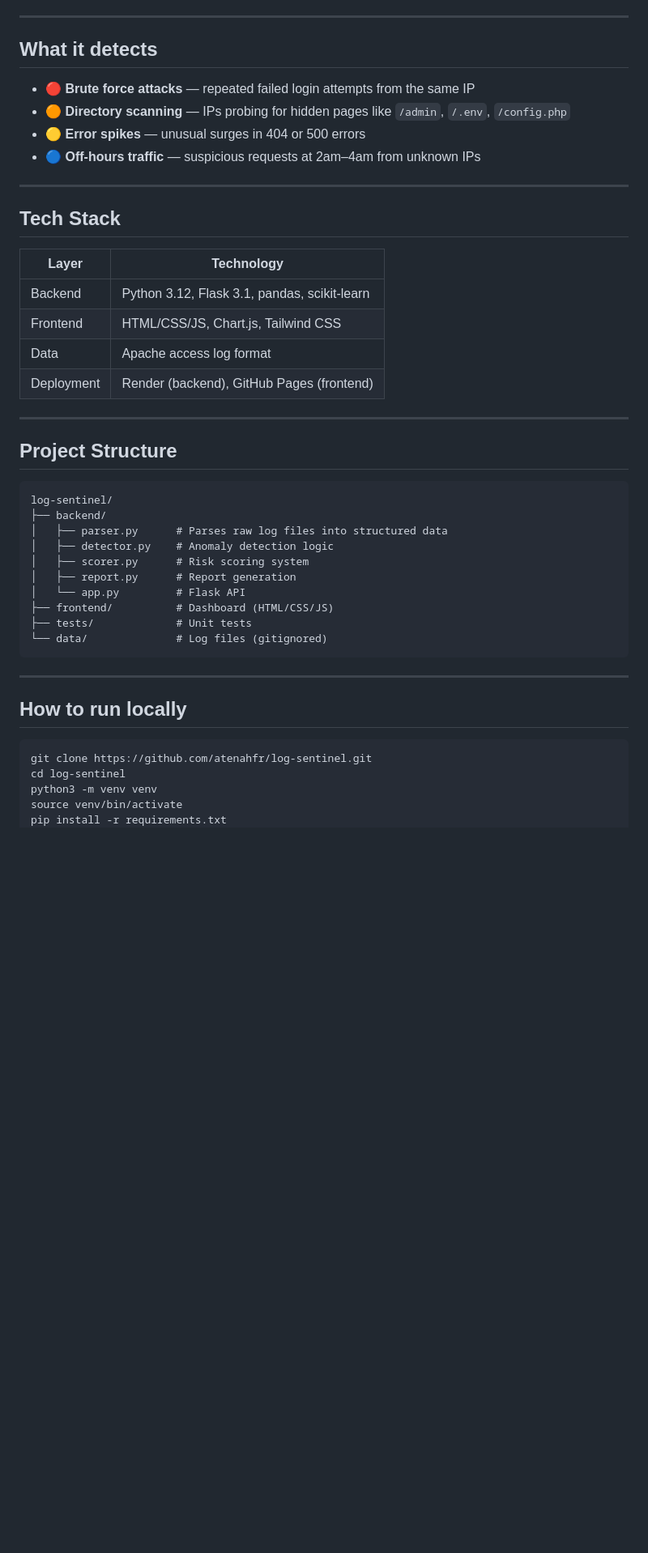
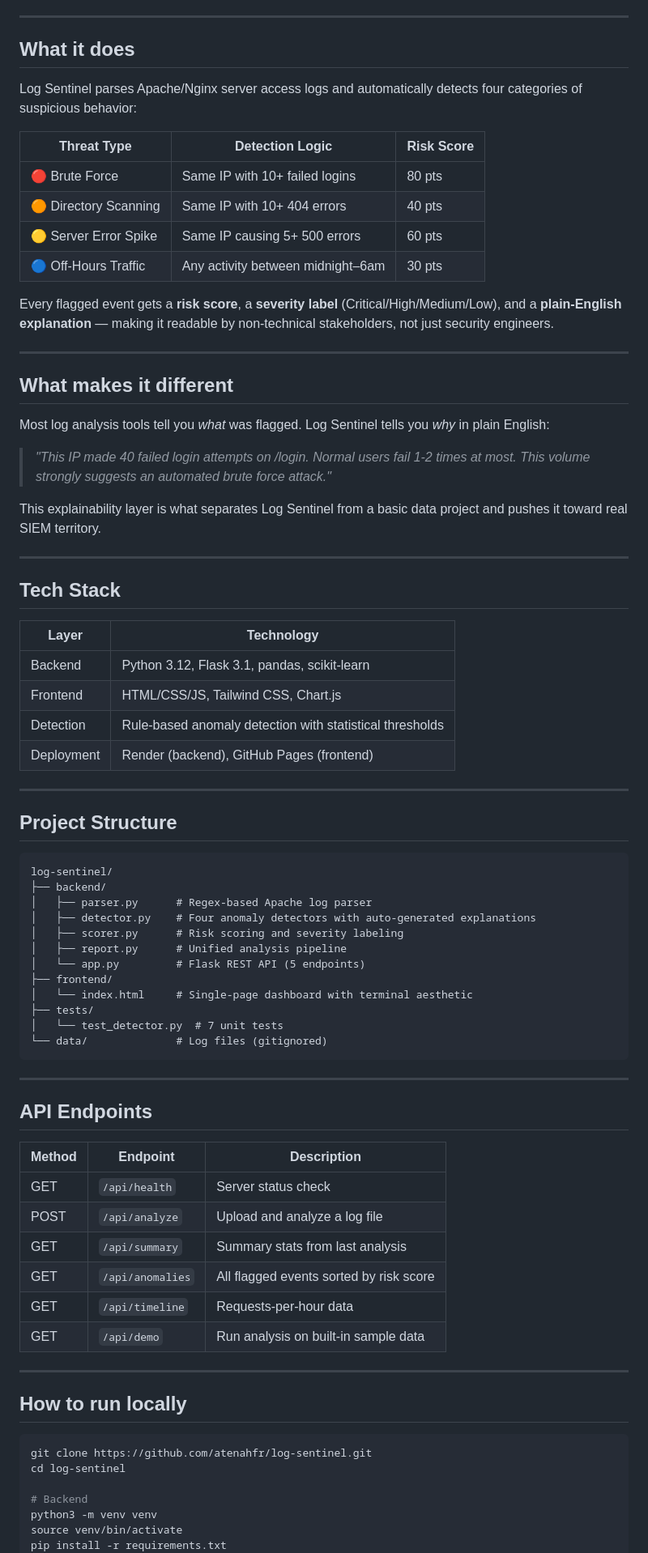
Before and after one commit to atenahfr/log-sentinel, a Markdown page: README.md, the part around one of its changes. Shown at 81% size. Drawn GitHub-style; blank space fills up the shorter version.

````diff
--- a/README.md
+++ b/README.md
@@ -11,12 +11,28 @@ Built by **Atena Hosseinifar** · Toronto Metropolitan University · CS
 
 ---
 
-## What it detects
+## What it does
 
-- 🔴 **Brute force attacks** — repeated failed login attempts from the same IP
-- 🟠 **Directory scanning** — IPs probing for hidden pages like `/admin`, `/.env`, `/config.php`
-- 🟡 **Error spikes** — unusual surges in 404 or 500 errors
-- 🔵 **Off-hours traffic** — suspicious requests at 2am–4am from unknown IPs
+Log Sentinel parses Apache/Nginx server access logs and automatically detects four categories of suspicious behavior:
+
+| Threat Type | Detection Logic | Risk Score |
+|-------------|----------------|------------|
+| 🔴 Brute Force | Same IP with 10+ failed logins | 80 pts |
+| 🟠 Directory Scanning | Same IP with 10+ 404 errors | 40 pts |
+| 🟡 Server Error Spike | Same IP causing 5+ 500 errors | 60 pts |
+| 🔵 Off-Hours Traffic | Any activity between midnight–6am | 30 pts |
+
+Every flagged event gets a **risk score**, a **severity label** (Critical/High/Medium/Low), and a **plain-English explanation** — making it readable by non-technical stakeholders, not just security engineers.
+
+---
+
+## What makes it different
+
+Most log analysis tools tell you *what* was flagged. Log Sentinel tells you *why* in plain English:
+
+> *"This IP made 40 failed login attempts on /login. Normal users fail 1-2 times at most. This volume strongly suggests an automated brute force attack."*
+
+This explainability layer is what separates Log Sentinel from a basic data project and pushes it toward real SIEM territory.
 
 ---
 
@@ -25,8 +41,8 @@ Built by **Atena Hosseinifar** · Toronto Metropolitan University · CS
 | Layer | Technology |
 |-------|-----------|
 | Backend | Python 3.12, Flask 3.1, pandas, scikit-learn |
-| Frontend | HTML/CSS/JS, Chart.js, Tailwind CSS |
-| Data | Apache access log format |
+| Frontend | HTML/CSS/JS, Tailwind CSS, Chart.js |
+| Detection | Rule-based anomaly detection with statistical thresholds |
 | Deployment | Render (backend), GitHub Pages (frontend) |
 
 ---
@@ -35,15 +51,30 @@ Built by **Atena Hosseinifar** · Toronto Metropolitan University · CS
 ```
 log-sentinel/
 ├── backend/
-│   ├── parser.py      # Parses raw log files into structured data
-│   ├── detector.py    # Anomaly detection logic
-│   ├── scorer.py      # Risk scoring system
-│   ├── report.py      # Report generation
-│   └── app.py         # Flask API
-├── frontend/          # Dashboard (HTML/CSS/JS)
-├── tests/             # Unit tests
+│   ├── parser.py      # Regex-based Apache log parser
+│   ├── detector.py    # Four anomaly detectors with auto-generated explanations
+│   ├── scorer.py      # Risk scoring and severity labeling
+│   ├── report.py      # Unified analysis pipeline
+│   └── app.py         # Flask REST API (5 endpoints)
+├── frontend/
+│   └── index.html     # Single-page dashboard with terminal aesthetic
+├── tests/
+│   └── test_detector.py  # 7 unit tests
 └── data/              # Log files (gitignored)
 ```
+---
+
+## API Endpoints
+
+| Method | Endpoint | Description |
+|--------|----------|-------------|
+| GET | `/api/health` | Server status check |
+| POST | `/api/analyze` | Upload and analyze a log file |
+| GET | `/api/summary` | Summary stats from last analysis |
+| GET | `/api/anomalies` | All flagged events sorted by risk score |
+| GET | `/api/timeline` | Requests-per-hour data |
+| GET | `/api/demo` | Run analysis on built-in sample data |
+
 ---
 
 ## How to run locally
@@ -51,6 +82,8 @@ log-sentinel/
 ```bash
 git clone https://github.com/atenahfr/log-sentinel.git
 cd log-sentinel
+
+# Backend
 python3 -m venv venv
 source venv/bin/activate
 pip install -r requirements.txt
````
Also changed, not shown: other parts of README.md (+33 -67 lines).
